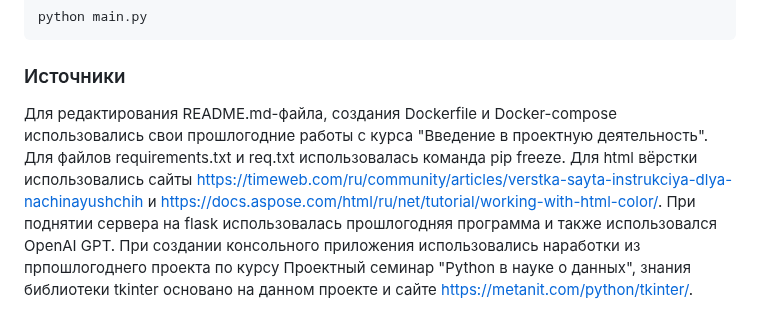
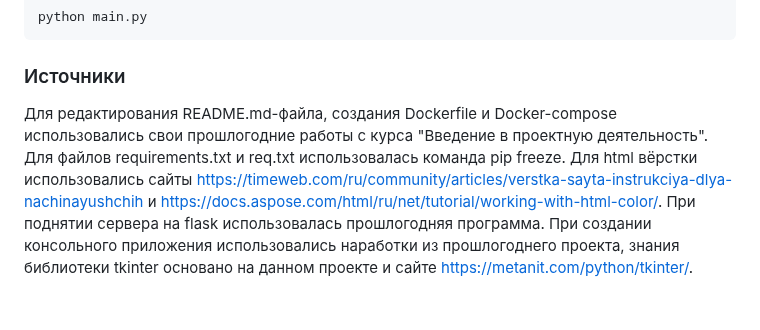
Before and after one commit to Safrasick/Computer-graphics, a Markdown page: README.md, the part around the change. Rendered like a GitHub page.

````diff
--- a/README.md
+++ b/README.md
@@ -64,4 +64,4 @@ python main.py
 ```
 
 ### Источники
-Для редактирования README.md-файла, создания Dockerfile и Docker-compose использовались свои прошлогодние работы с курса "Введение в проектную деятельность". Для файлов requirements.txt и req.txt использовалась команда pip freeze. Для html вёрстки использовались сайты https://timeweb.com/ru/community/articles/verstka-sayta-instrukciya-dlya-nachinayushchih и https://docs.aspose.com/html/ru/net/tutorial/working-with-html-color/. При поднятии сервера на flask использовалась прошлогодняя программа и также использовался OpenAI GPT. При создании консольного приложения использовались наработки из прпошлогоднего проекта по курсу Проектный семинар "Python в науке о данных", знания библиотеки tkinter основано на данном проекте и сайте https://metanit.com/python/tkinter/.
+Для редактирования README.md-файла, создания Dockerfile и Docker-compose использовались свои прошлогодние работы с курса "Введение в проектную деятельность". Для файлов requirements.txt и req.txt использовалась команда pip freeze. Для html вёрстки использовались сайты https://timeweb.com/ru/community/articles/verstka-sayta-instrukciya-dlya-nachinayushchih и https://docs.aspose.com/html/ru/net/tutorial/working-with-html-color/. При поднятии сервера на flask использовалась прошлогодняя программа. При создании консольного приложения использовались наработки из прошлогоднего проекта, знания библиотеки tkinter основано на данном проекте и сайте https://metanit.com/python/tkinter/.
````
